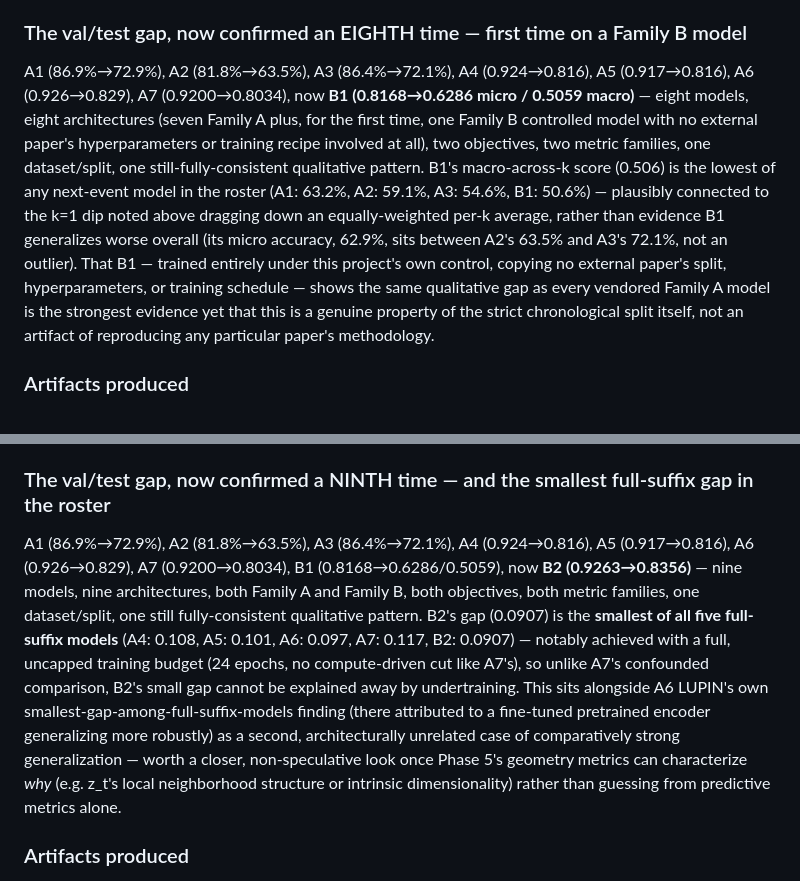
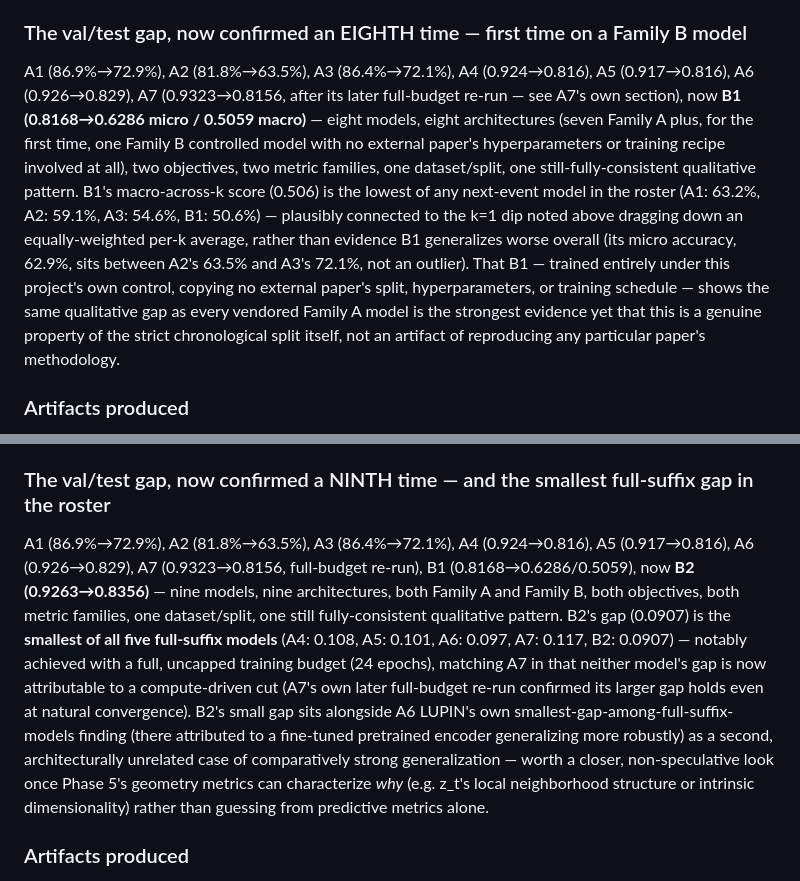
Before and after one commit to bedalmas1/ppm_geometry, a Markdown page: paper/phase3_baseline_reproduction.md, 2 parts joined by grey strips. Rendered like a GitHub page.

```diff
--- a/paper/phase3_baseline_reproduction.md
+++ b/paper/phase3_baseline_reproduction.md
@@ -313,7 +315,7 @@ Per-prefix-length breakdown (`results/helpdesk/controlled_transformer_next/test_
 
 ### The val/test gap, now confirmed an EIGHTH time — first time on a Family B model
 
-A1 (86.9%→72.9%), A2 (81.8%→63.5%), A3 (86.4%→72.1%), A4 (0.924→0.816), A5 (0.917→0.816), A6 (0.926→0.829), A7 (0.9200→0.8034), now **B1 (0.8168→0.6286 micro / 0.5059 macro)** — eight models, eight architectures (seven Family A plus, for the first time, one Family B controlled model with no external paper's hyperparameters or training recipe involved at all), two objectives, two metric families, one dataset/split, one still-fully-consistent qualitative pattern. B1's macro-across-k score (0.506) is the lowest of any next-event model in the roster (A1: 63.2%, A2: 59.1%, A3: 54.6%, B1: 50.6%) — plausibly connected to the k=1 dip noted above dragging down an equally-weighted per-k average, rather than evidence B1 generalizes worse overall (its micro accuracy, 62.9%, sits between A2's 63.5% and A3's 72.1%, not an outlier). That B1 — trained entirely under this project's own control, copying no external paper's split, hyperparameters, or training schedule — shows the same qualitative gap as every vendored Family A model is the strongest evidence yet that this is a genuine property of the strict chronological split itself, not an artifact of reproducing any particular paper's methodology.
+A1 (86.9%→72.9%), A2 (81.8%→63.5%), A3 (86.4%→72.1%), A4 (0.924→0.816), A5 (0.917→0.816), A6 (0.926→0.829), A7 (0.9323→0.8156, after its later full-budget re-run — see A7's own section), now **B1 (0.8168→0.6286 micro / 0.5059 macro)** — eight models, eight architectures (seven Family A plus, for the first time, one Family B controlled model with no external paper's hyperparameters or training recipe involved at all), two objectives, two metric families, one dataset/split, one still-fully-consistent qualitative pattern. B1's macro-across-k score (0.506) is the lowest of any next-event model in the roster (A1: 63.2%, A2: 59.1%, A3: 54.6%, B1: 50.6%) — plausibly connected to the k=1 dip noted above dragging down an equally-weighted per-k average, rather than evidence B1 generalizes worse overall (its micro accuracy, 62.9%, sits between A2's 63.5% and A3's 72.1%, not an outlier). That B1 — trained entirely under this project's own control, copying no external paper's split, hyperparameters, or training schedule — shows the same qualitative gap as every vendored Family A model is the strongest evidence yet that this is a genuine property of the strict chronological split itself, not an artifact of reproducing any particular paper's methodology.
 
 ### Artifacts produced
 
@@ -340,7 +342,7 @@ Per-prefix-length metrics (`results/helpdesk/controlled_transformer_suffix/test_
 
 ### The val/test gap, now confirmed a NINTH time — and the smallest full-suffix gap in the roster
 
-A1 (86.9%→72.9%), A2 (81.8%→63.5%), A3 (86.4%→72.1%), A4 (0.924→0.816), A5 (0.917→0.816), A6 (0.926→0.829), A7 (0.9200→0.8034), B1 (0.8168→0.6286/0.5059), now **B2 (0.9263→0.8356)** — nine models, nine architectures, both Family A and Family B, both objectives, both metric families, one dataset/split, one still fully-consistent qualitative pattern. B2's gap (0.0907) is the **smallest of all five full-suffix models** (A4: 0.108, A5: 0.101, A6: 0.097, A7: 0.117, B2: 0.0907) — notably achieved with a full, uncapped training budget (24 epochs, no compute-driven cut like A7's), so unlike A7's confounded comparison, B2's small gap cannot be explained away by undertraining. This sits alongside A6 LUPIN's own smallest-gap-among-full-suffix-models finding (there attributed to a fine-tuned pretrained encoder generalizing more robustly) as a second, architecturally unrelated case of comparatively strong generalization — worth a closer, non-speculative look once Phase 5's geometry metrics can characterize *why* (e.g. z_t's local neighborhood structure or intrinsic dimensionality) rather than guessing from predictive metrics alone.
+A1 (86.9%→72.9%), A2 (81.8%→63.5%), A3 (86.4%→72.1%), A4 (0.924→0.816), A5 (0.917→0.816), A6 (0.926→0.829), A7 (0.9323→0.8156, full-budget re-run), B1 (0.8168→0.6286/0.5059), now **B2 (0.9263→0.8356)** — nine models, nine architectures, both Family A and Family B, both objectives, both metric families, one dataset/split, one still fully-consistent qualitative pattern. B2's gap (0.0907) is the **smallest of all five full-suffix models** (A4: 0.108, A5: 0.101, A6: 0.097, A7: 0.117, B2: 0.0907) — notably achieved with a full, uncapped training budget (24 epochs), matching A7 in that neither model's gap is now attributable to a compute-driven cut (A7's own later full-budget re-run confirmed its larger gap holds even at natural convergence). B2's small gap sits alongside A6 LUPIN's own smallest-gap-among-full-suffix-models finding (there attributed to a fine-tuned pretrained encoder generalizing more robustly) as a second, architecturally unrelated case of comparatively strong generalization — worth a closer, non-speculative look once Phase 5's geometry metrics can characterize *why* (e.g. z_t's local neighborhood structure or intrinsic dimensionality) rather than guessing from predictive metrics alone.
 
 ### Artifacts produced
 
```
Also changed, not shown: other parts of paper/phase3_baseline_reproduction.md (+8 -6 lines), STATUS.md (+9 -8 lines).
